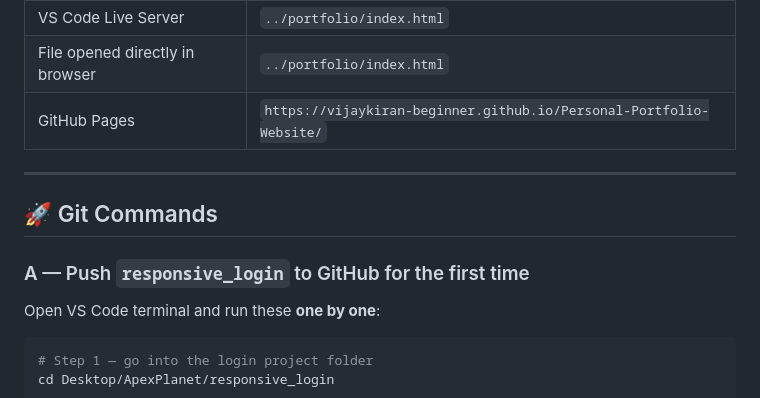
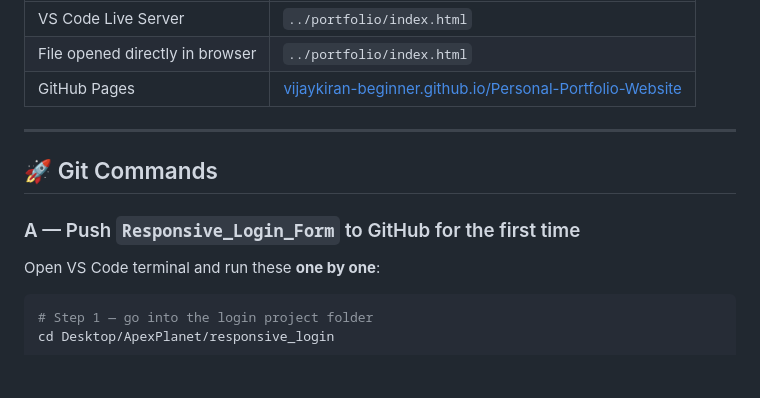
Before and after one commit to VijayKiran-Beginner/Responsive_Login_Form, a Markdown page: README.md, the part around one of its changes. Rendered like a GitHub page; blank space fills up the shorter version.

```diff
--- a/README.md
+++ b/README.md
@@ -53,13 +53,13 @@ if (isLocal) {
 |---|---|
 | VS Code Live Server | `../portfolio/index.html` |
 | File opened directly in browser | `../portfolio/index.html` |
-| GitHub Pages | `https://vijaykiran-beginner.github.io/Personal-Portfolio-Website/` |
+| GitHub Pages | [vijaykiran-beginner.github.io/Personal-Portfolio-Website](https://vijaykiran-beginner.github.io/Personal-Portfolio-Website/) |
 
 ---
 
 ## 🚀 Git Commands
 
-### A — Push `responsive_login` to GitHub for the first time
+### A — Push `Responsive_Login_Form` to GitHub for the first time
 
 Open VS Code terminal and run these **one by one**:
 
```
Also changed, not shown: other parts of README.md (+33 -15 lines).
